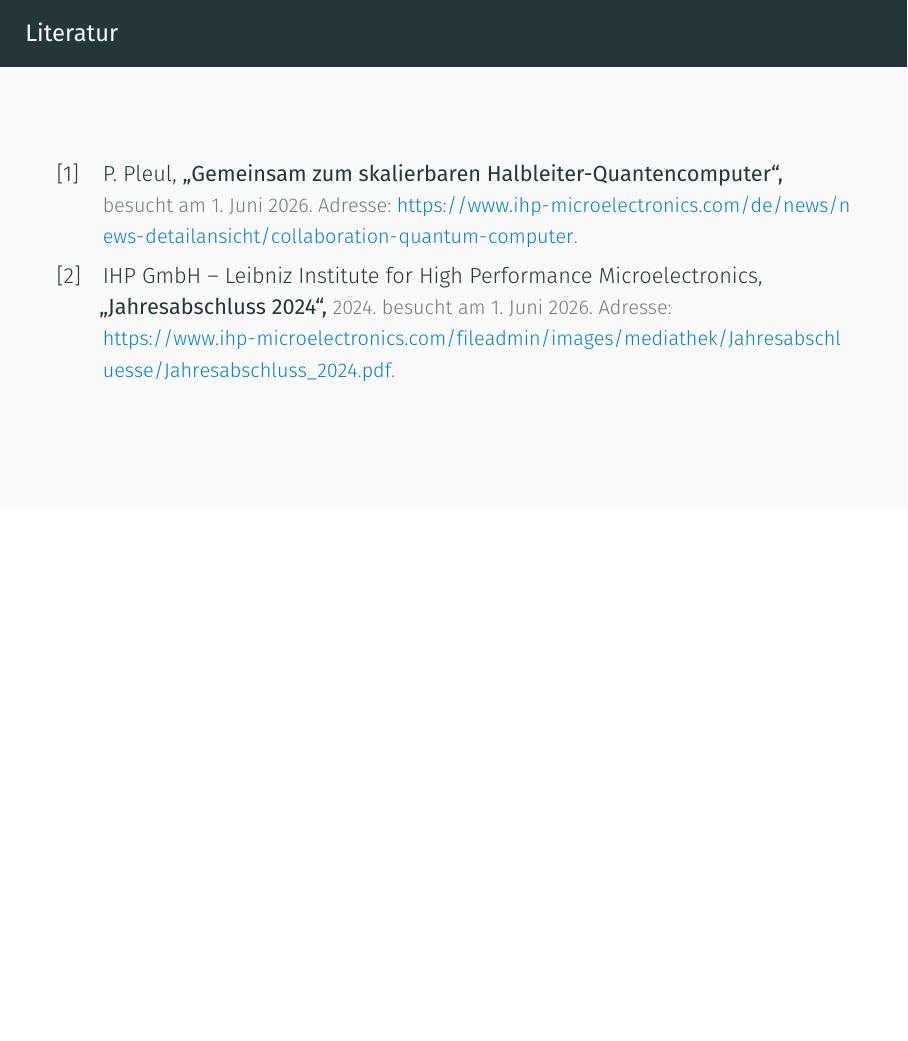
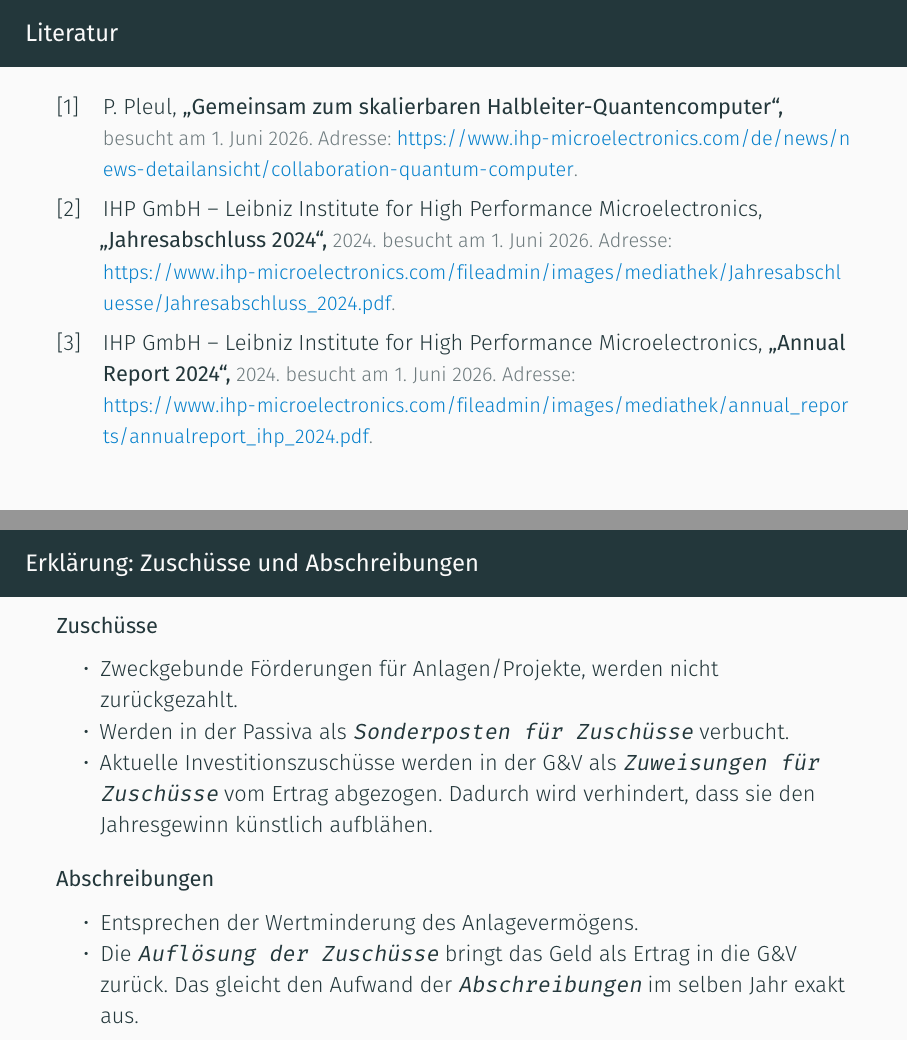
Before and after one commit to JaxRaffnix/vorstellung-auto, LaTeX slides (main.tex, which reads chapters/appendix.tex, sources.bib): page 18 of 18 before the commit and pages 18 and 19 of 19 after it, the two joined at a grey line, the shorter picture padded with empty space. Compiled offline with XeLaTeX.

Commit message:
erklärung hinzugefügt

```diff
--- a/chapters/appendix.tex
+++ b/chapters/appendix.tex
@@ -11,3 +11,23 @@
     \nocite{*}
     \printbibliography[heading=none]
 \end{frame}
+
+
+%___________________________________________________________________
+\begin{frame}{Erklärung: Zuschüsse und Abschreibungen}
+
+    \textbf{Zuschüsse}
+    \begin{itemize}
+        \item Zweckgebunde Förderungen für Anlagen/Projekte, werden nicht zurückgezahlt.
+        \item Werden in der Passiva als \texttt{Sonderposten für Zuschüsse} verbucht.
+        \item Aktuelle Investitionszuschüsse werden in der G\&V als \texttt{Zuweisungen für Zuschüsse} vom Ertrag abgezogen. Dadurch wird verhindert, dass sie den Jahresgewinn künstlich aufblähen.
+    \end{itemize}
+
+    \vspace{0.2cm}
+    \textbf{Abschreibungen}
+    \begin{itemize}
+        \item Entsprechen der Wertminderung des Anlagevermögens.
+        \item Die \texttt{Auflösung der Zuschüsse} bringt das Geld als Ertrag in die G\&V zurück. Das gleicht den Aufwand der \texttt{Abschreibungen} im selben Jahr exakt aus.
+    \end{itemize}
+
+\end{frame}
--- a/sources.bib
+++ b/sources.bib
@@ -16,3 +15,11 @@
   urldate  = {2026-06-01},
   langid   = {ngerman},
 }
+@report{ihp2024_annual,
+  author      = {{IHP GmbH -- Leibniz Institute for High Performance Microelectronics}},
+  title       = {Annual Report 2024},
+  year        = {2024},
+  url         = {https://www.ihp-microelectronics.com/fileadmin/images/mediathek/annual_reports/annualreport_ihp_2024.pdf},
+  urldate     = {2026-06-01},
+  langid   = {ngerman},
+}
```
Also changed, not shown: sources.bib (1 more changed lines), 1 other file.
